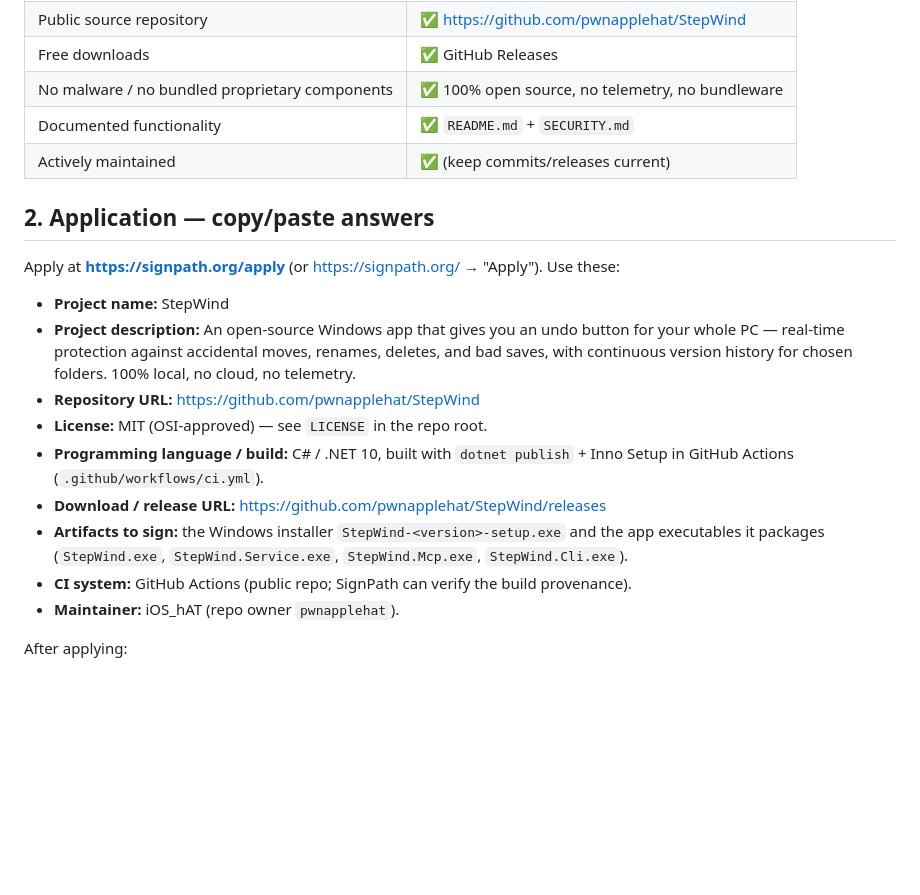
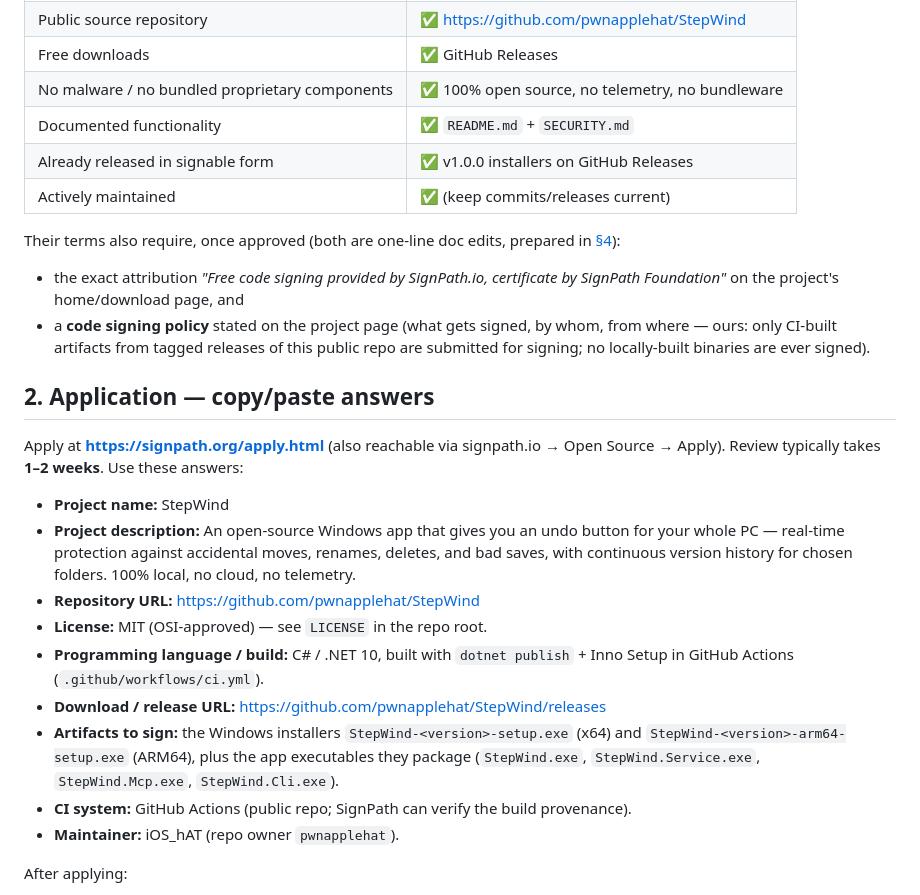
Before and after one commit to pwnapplehat/StepWind, a Markdown page: docs/signing/SignPath-application.md, the part around the change. Rendered like a GitHub page; blank space fills up the shorter version.

Commit message:
docs: refresh SignPath guide (apply.html URL, 1-2wk review, code-signing-policy + exact attribution requirements, arm64 installer in artifacts)

```diff
--- a/docs/signing/SignPath-application.md
+++ b/docs/signing/SignPath-application.md
@@ -23,11 +23,21 @@ SignPath Foundation's conditions and StepWind's status:
 | Free downloads | ✅ GitHub Releases |
 | No malware / no bundled proprietary components | ✅ 100% open source, no telemetry, no bundleware |
 | Documented functionality | ✅ `README.md` + `SECURITY.md` |
+| Already released in signable form | ✅ v1.0.0 installers on GitHub Releases |
 | Actively maintained | ✅ (keep commits/releases current) |
+
+Their terms also require, once approved (both are one-line doc edits, prepared in
+[§4](#4-after-the-first-signed-release)):
+- the exact attribution *"Free code signing provided by SignPath.io, certificate by SignPath
+  Foundation"* on the project's home/download page, and
+- a **code signing policy** stated on the project page (what gets signed, by whom, from where —
+  ours: only CI-built artifacts from tagged releases of this public repo are submitted for
+  signing; no locally-built binaries are ever signed).
 
 ## 2. Application — copy/paste answers
 
-Apply at **https://signpath.org/apply** (or https://signpath.org/ → "Apply"). Use these:
+Apply at **https://signpath.org/apply.html** (also reachable via signpath.io → Open Source →
+Apply). Review typically takes **1–2 weeks**. Use these answers:
 
 - **Project name:** StepWind
 - **Project description:** An open-source Windows app that gives you an undo button for your whole
@@ -38,9 +48,9 @@ Apply at **https://signpath.org/apply** (or https://signpath.org/ → "Apply").
 - **Programming language / build:** C# / .NET 10, built with `dotnet publish` + Inno Setup in
   GitHub Actions (`.github/workflows/ci.yml`).
 - **Download / release URL:** https://github.com/pwnapplehat/StepWind/releases
-- **Artifacts to sign:** the Windows installer `StepWind-<version>-setup.exe` and the app
-  executables it packages (`StepWind.exe`, `StepWind.Service.exe`, `StepWind.Mcp.exe`,
-  `StepWind.Cli.exe`).
+- **Artifacts to sign:** the Windows installers `StepWind-<version>-setup.exe` (x64) and
+  `StepWind-<version>-arm64-setup.exe` (ARM64), plus the app executables they package
+  (`StepWind.exe`, `StepWind.Service.exe`, `StepWind.Mcp.exe`, `StepWind.Cli.exe`).
 - **CI system:** GitHub Actions (public repo; SignPath can verify the build provenance).
 - **Maintainer:** iOS_hAT (repo owner `pwnapplehat`).
 
```
